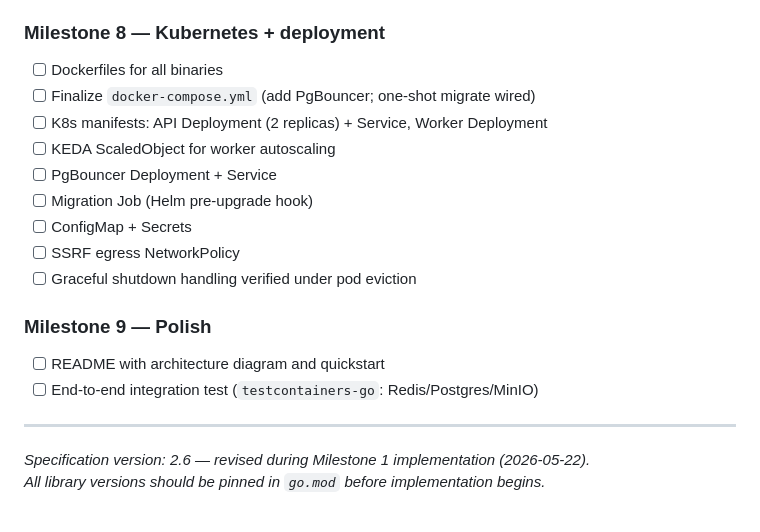
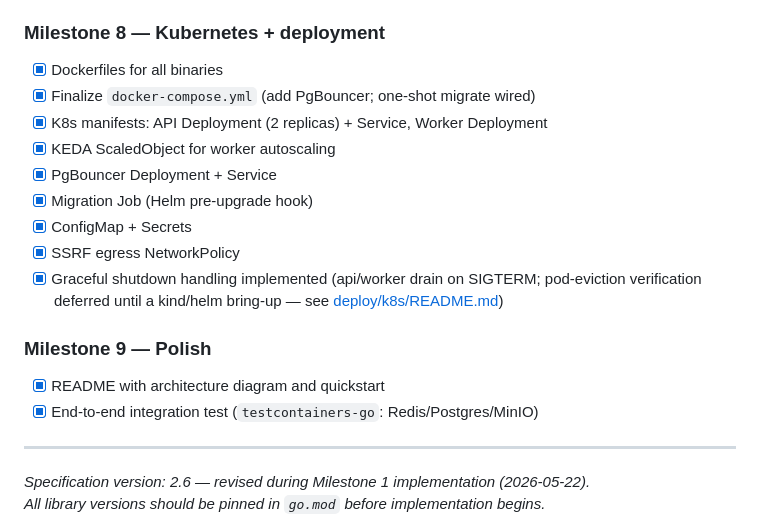
Before and after one commit to LeninBoccardo/shortlink, a Markdown page: docs/SPEC.md, the part around one of its changes. Drawn GitHub-style.

```diff
--- a/docs/SPEC.md
+++ b/docs/SPEC.md
@@ -1513,18 +1513,18 @@ The **observer hub is deliberately single-instance**. It is a stateful operabili
 
 ### Milestone 8 — Kubernetes + deployment
-- [ ] Dockerfiles for all binaries
-- [ ] Finalize `docker-compose.yml` (add PgBouncer; one-shot migrate wired)
-- [ ] K8s manifests: API Deployment (2 replicas) + Service, Worker Deployment
-- [ ] KEDA ScaledObject for worker autoscaling
-- [ ] PgBouncer Deployment + Service
-- [ ] Migration Job (Helm pre-upgrade hook)
-- [ ] ConfigMap + Secrets
-- [ ] SSRF egress NetworkPolicy
-- [ ] Graceful shutdown handling verified under pod eviction
+- [x] Dockerfiles for all binaries
+- [x] Finalize `docker-compose.yml` (add PgBouncer; one-shot migrate wired)
+- [x] K8s manifests: API Deployment (2 replicas) + Service, Worker Deployment
+- [x] KEDA ScaledObject for worker autoscaling
+- [x] PgBouncer Deployment + Service
+- [x] Migration Job (Helm pre-upgrade hook)
+- [x] ConfigMap + Secrets
+- [x] SSRF egress NetworkPolicy
+- [x] Graceful shutdown handling implemented (api/worker drain on SIGTERM; pod-eviction verification deferred until a kind/helm bring-up — see [deploy/k8s/README.md](../deploy/k8s/README.md))
 
 ### Milestone 9 — Polish
-- [ ] README with architecture diagram and quickstart
-- [ ] End-to-end integration test (`testcontainers-go`: Redis/Postgres/MinIO)
+- [x] README with architecture diagram and quickstart
+- [x] End-to-end integration test (`testcontainers-go`: Redis/Postgres/MinIO)
 
 ---
 
```
Also changed, not shown: other parts of docs/SPEC.md (+44 -44 lines), docs/AUDIT.md (+1 -0 lines).
